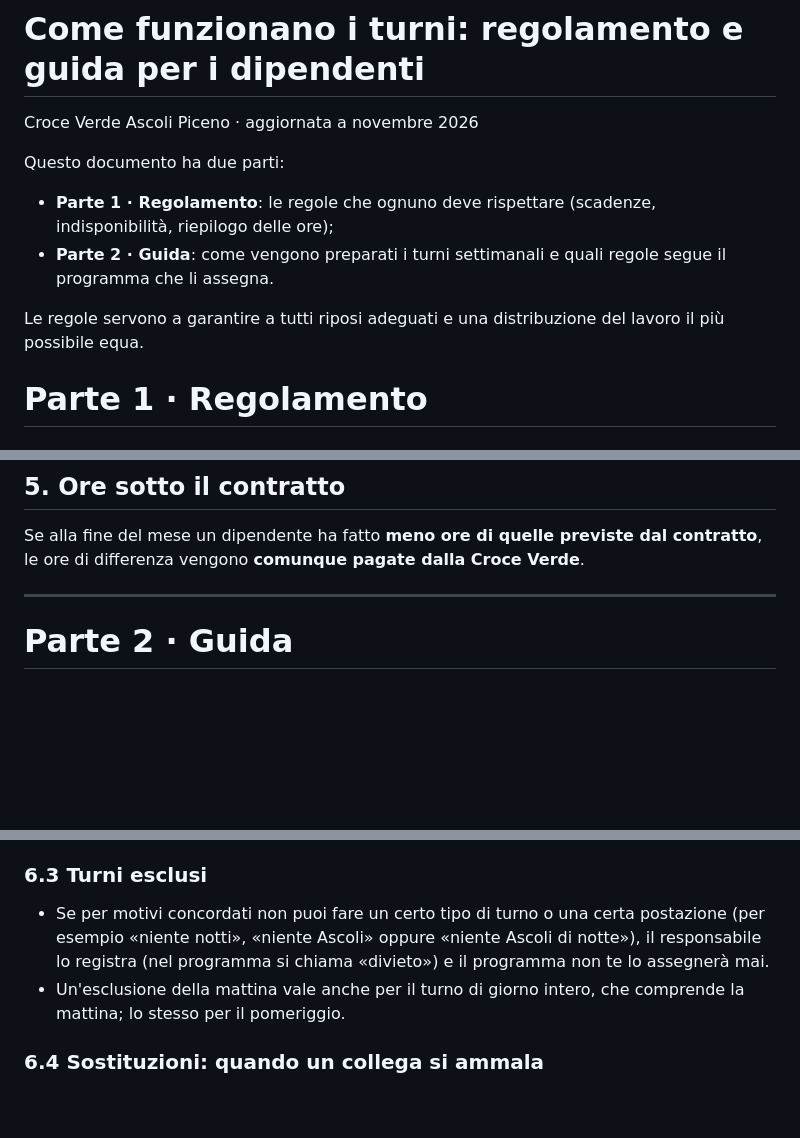
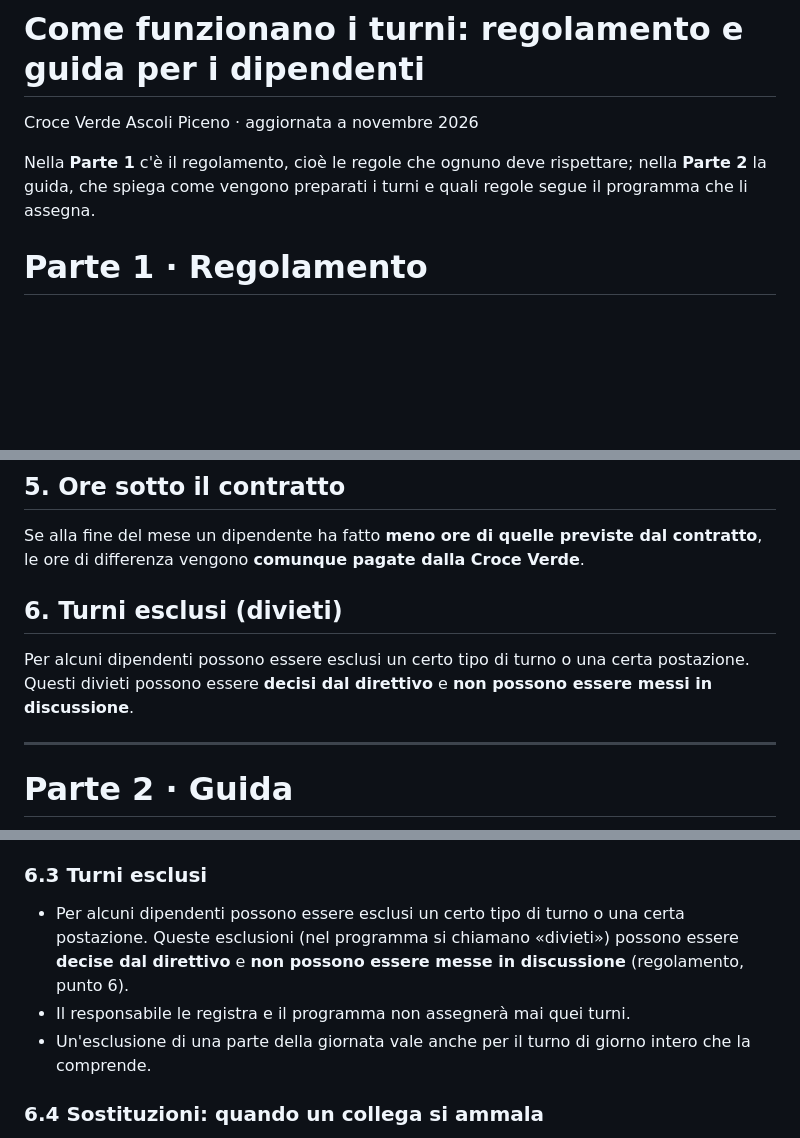
Before and after one commit to Zetax9x/cvap-turnistica, a Markdown page: docs/GUIDA-dipendenti.md, 3 parts joined by grey strips. Rendered like a GitHub page; blank space fills up the shorter version.

Commit message:
docs: bans are decided by the board, no identifying examples

```diff
--- a/docs/GUIDA-dipendenti.md
+++ b/docs/GUIDA-dipendenti.md
@@ -2,12 +2,8 @@
 
 Croce Verde Ascoli Piceno · aggiornata a novembre 2026
 
-Questo documento ha due parti:
-
-- **Parte 1 · Regolamento**: le regole che ognuno deve rispettare (scadenze, indisponibilità, riepilogo delle ore);
-- **Parte 2 · Guida**: come vengono preparati i turni settimanali e quali regole segue il programma che li assegna.
-
-Le regole servono a garantire a tutti riposi adeguati e una distribuzione del lavoro il più possibile equa.
+Nella **Parte 1** c'è il regolamento, cioè le regole che ognuno deve rispettare; nella **Parte 2** la guida, che
+spiega come vengono preparati i turni e quali regole segue il programma che li assegna.
 
 # Parte 1 · Regolamento
 
@@ -42,6 +38,11 @@ turno, **non** l'orario previsto dal turno.
 
 Se alla fine del mese un dipendente ha fatto **meno ore di quelle previste dal contratto**, le ore di differenza
 vengono **comunque pagate dalla Croce Verde**.
+
+## 6. Turni esclusi (divieti)
+
+Per alcuni dipendenti possono essere esclusi un certo tipo di turno o una certa postazione. Questi divieti possono
+essere **decisi dal direttivo** e **non possono essere messi in discussione**.
 
 ---
 
@@ -235,11 +236,11 @@ colleghi.
 
 ### 6.3 Turni esclusi
 
-- Se per motivi concordati non puoi fare un certo tipo di turno o una certa postazione (per esempio «niente
-  notti», «niente Ascoli» oppure «niente Ascoli di notte»), il responsabile lo registra (nel programma si chiama
-  «divieto») e il programma non te lo assegnerà mai.
-- Un'esclusione della mattina vale anche per il turno di giorno intero, che comprende la mattina; lo stesso per il
-  pomeriggio.
+- Per alcuni dipendenti possono essere esclusi un certo tipo di turno o una certa postazione. Queste esclusioni
+  (nel programma si chiamano «divieti») possono essere **decise dal direttivo** e **non possono essere messe in
+  discussione** (regolamento, punto 6).
+- Il responsabile le registra e il programma non assegnerà mai quei turni.
+- Un'esclusione di una parte della giornata vale anche per il turno di giorno intero che la comprende.
 
 ### 6.4 Sostituzioni: quando un collega si ammala
 
```
Also changed, not shown: other parts of docs/GUIDA-dipendenti.md (+1 -1 lines).
